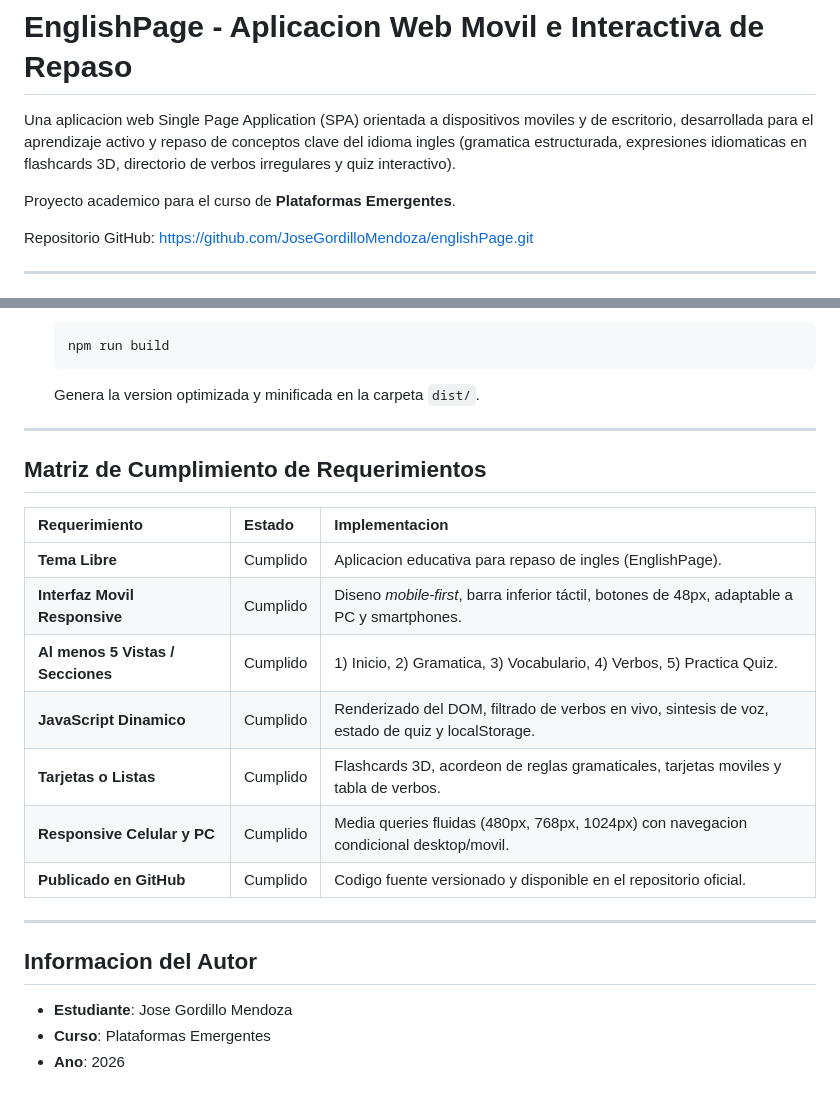
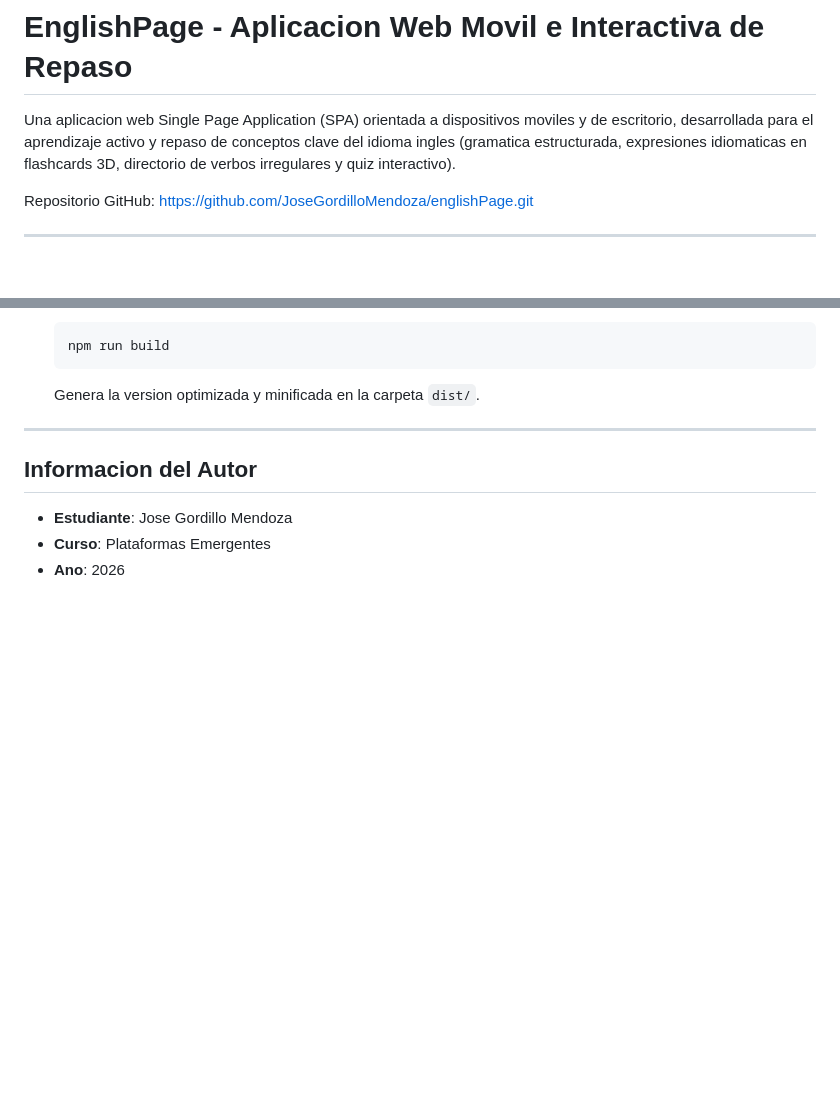
Before and after one commit to JoseGordilloMendoza/englishPage, a Markdown page: README.md, 2 parts joined by grey strips. Rendered like a GitHub page; blank space fills up the shorter version.

Commit message:
Update README.md
Removed project requirements matrix and a project description line.

```diff
--- a/README.md
+++ b/README.md
@@ -1,8 +1,6 @@
 # EnglishPage - Aplicacion Web Movil e Interactiva de Repaso
 
 Una aplicacion web Single Page Application (SPA) orientada a dispositivos moviles y de escritorio, desarrollada para el aprendizaje activo y repaso de conceptos clave del idioma ingles (gramatica estructurada, expresiones idiomaticas en flashcards 3D, directorio de verbos irregulares y quiz interactivo).
-
-Proyecto academico para el curso de **Plataformas Emergentes**.
 
 Repositorio GitHub: [https://github.com/JoseGordilloMendoza/englishPage.git](https://github.com/JoseGordilloMendoza/englishPage.git)
 
@@ -91,19 +89,6 @@ englishPage/
 
 ---
 
-## Matriz de Cumplimiento de Requerimientos
-
-| Requerimiento | Estado | Implementacion |
-| :--- | :--- | :--- |
-| **Tema Libre** | Cumplido | Aplicacion educativa para repaso de ingles (EnglishPage). |
-| **Interfaz Movil Responsive** | Cumplido | Diseno *mobile-first*, barra inferior táctil, botones de 48px, adaptable a PC y smartphones. |
-| **Al menos 5 Vistas / Secciones** | Cumplido | 1) Inicio, 2) Gramatica, 3) Vocabulario, 4) Verbos, 5) Practica Quiz. |
-| **JavaScript Dinamico** | Cumplido | Renderizado del DOM, filtrado de verbos en vivo, sintesis de voz, estado de quiz y localStorage. |
-| **Tarjetas o Listas** | Cumplido | Flashcards 3D, acordeon de reglas gramaticales, tarjetas moviles y tabla de verbos. |
-| **Responsive Celular y PC** | Cumplido | Media queries fluidas (480px, 768px, 1024px) con navegacion condicional desktop/movil. |
-| **Publicado en GitHub** | Cumplido | Codigo fuente versionado y disponible en el repositorio oficial. |
-
----
 
 ## Informacion del Autor
 
```
